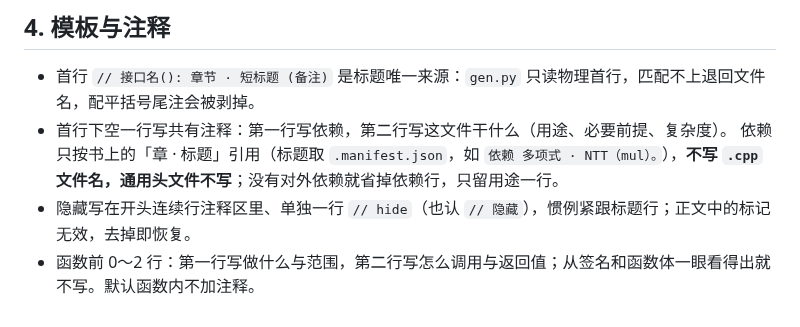
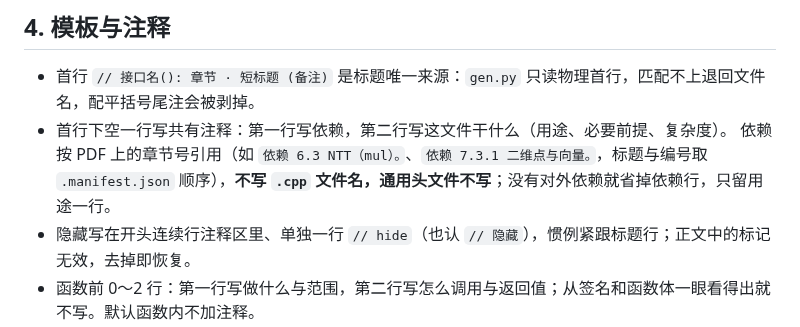
Before and after one commit to Z3O1/xcpc-templates, a Markdown page: AGENTS.md, the part around the change. Rendered like a GitHub page.

Commit message:
文档:依赖引用改为 PDF 章节号

```diff
--- a/AGENTS.md
+++ b/AGENTS.md
@@ -38,7 +38,7 @@ python3 -m unittest discover -s tests # 改生成、构建、选测工具时必
 
 - 首行 `// 接口名(): 章节 · 短标题 (备注)` 是标题唯一来源：`gen.py` 只读物理首行，匹配不上退回文件名，配平括号尾注会被剥掉。
 - 首行下空一行写共有注释：第一行写依赖，第二行写这文件干什么（用途、必要前提、复杂度）。
-  依赖只按书上的「章 · 标题」引用（标题取 `.manifest.json`，如 `依赖 多项式 · NTT（mul）。`），**不写 `.cpp` 文件名，通用头文件不写**；没有对外依赖就省掉依赖行，只留用途一行。
+  依赖按 PDF 上的章节号引用（如 `依赖 6.3 NTT（mul）。`、`依赖 7.3.1 二维点与向量。`，标题与编号取 `.manifest.json` 顺序），**不写 `.cpp` 文件名，通用头文件不写**；没有对外依赖就省掉依赖行，只留用途一行。
 - 隐藏写在开头连续行注释区里、单独一行 `// hide`（也认 `// 隐藏`），惯例紧跟标题行；正文中的标记无效，去掉即恢复。
 - 函数前 0～2 行：第一行写做什么与范围，第二行写怎么调用与返回值；从签名和函数体一眼看得出就不写。默认函数内不加注释。
 - 除 `通用/头文件.cpp` 外，不写 `main`、`#include`、`using namespace std;`，不重复基础宏/类型。
```
